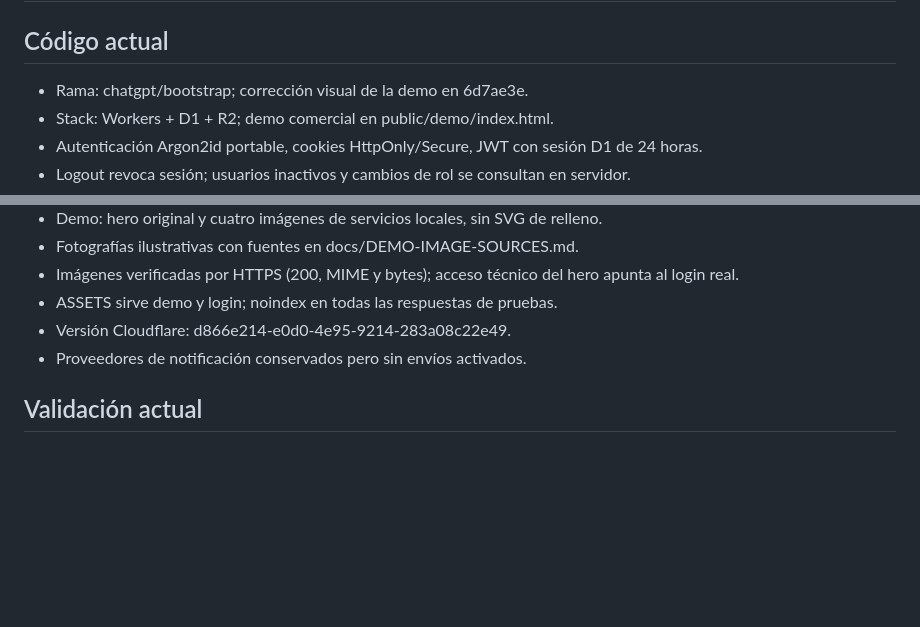
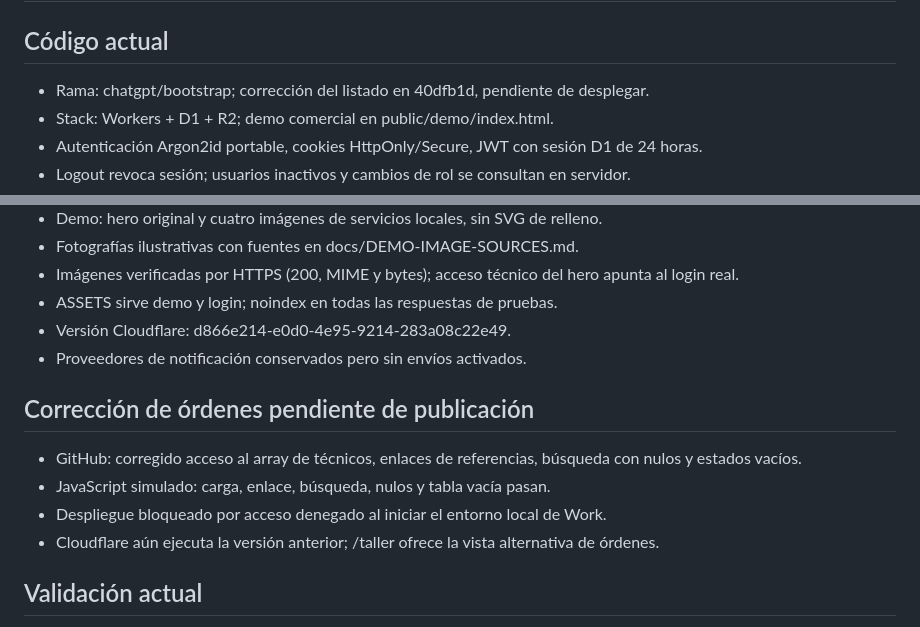
Before and after one commit to albertoadancarazo/manotas, a Markdown page: .ai/STATE.md, 2 parts joined by grey strips. Drawn GitHub-style; blank space fills up the shorter version.

Commit message:
docs: distinguish prepared dashboard fix from live deployment

```diff
--- a/.ai/STATE.md
+++ b/.ai/STATE.md
@@ -1,7 +1,7 @@
 # STATE - Manotas
 
 ## Código actual
-- Rama: chatgpt/bootstrap; corrección visual de la demo en 6d7ae3e.
+- Rama: chatgpt/bootstrap; corrección del listado en 40dfb1d, pendiente de desplegar.
 - Stack: Workers + D1 + R2; demo comercial en public/demo/index.html.
 - Autenticación Argon2id portable, cookies HttpOnly/Secure, JWT con sesión D1 de 24 horas.
 - Logout revoca sesión; usuarios inactivos y cambios de rol se consultan en servidor.
@@ -35,6 +35,12 @@
 - Versión Cloudflare: d866e214-e0d0-4e95-9214-283a08c22e49.
 - Proveedores de notificación conservados pero sin envíos activados.
 
+## Corrección de órdenes pendiente de publicación
+- GitHub: corregido acceso al array de técnicos, enlaces de referencias, búsqueda con nulos y estados vacíos.
+- JavaScript simulado: carga, enlace, búsqueda, nulos y tabla vacía pasan.
+- Despliegue bloqueado por acceso denegado al iniciar el entorno local de Work.
+- Cloudflare aún ejecuta la versión anterior; /taller ofrece la vista alternativa de órdenes.
+
 ## Validación actual
 - npm run typecheck: pasa.
 - npm test: 11 pruebas de regresión pasan, SQLite real en memoria y bucket de prueba.
```
